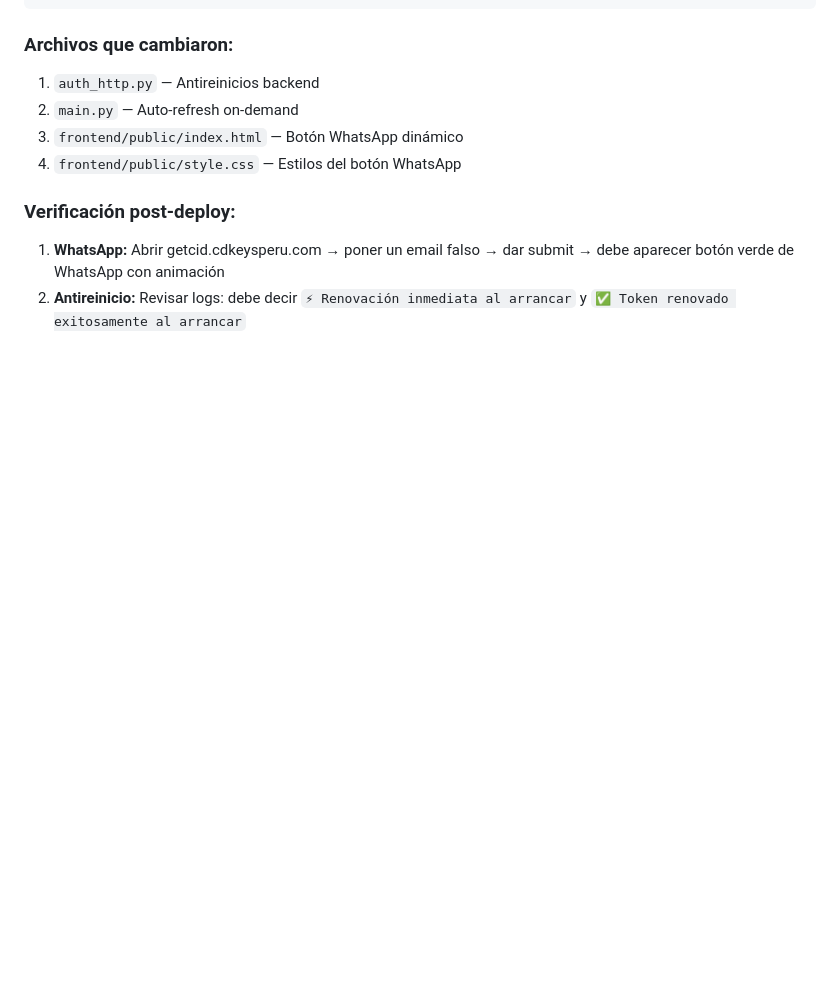
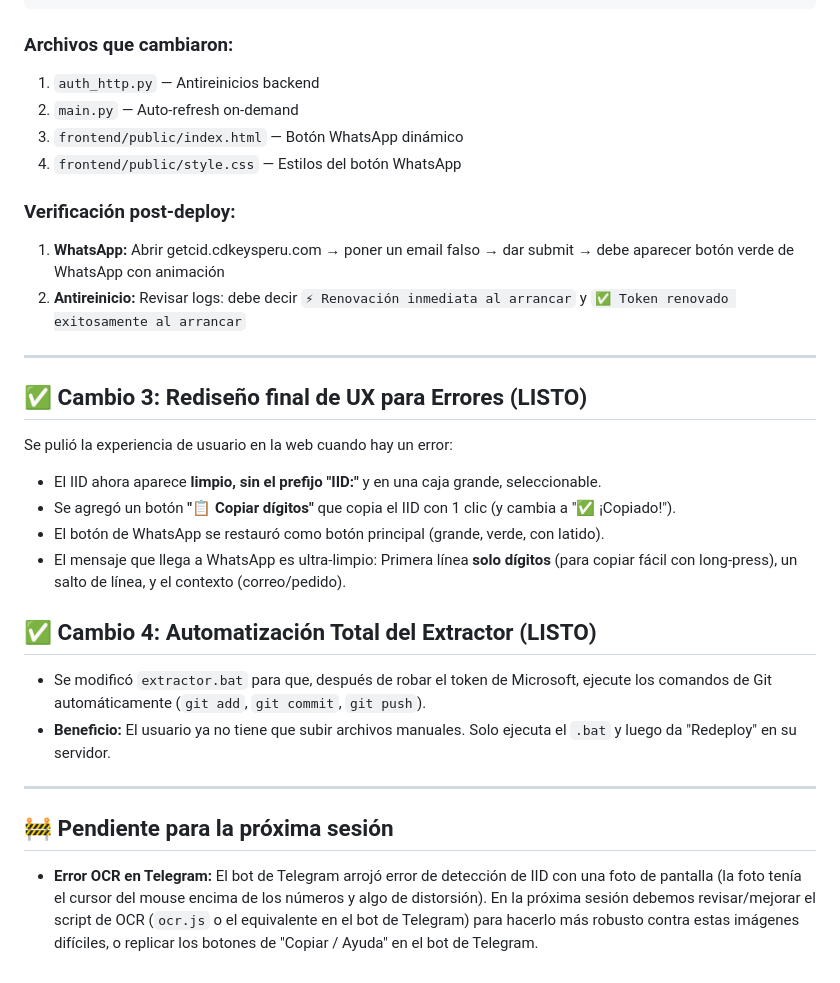
Before and after one commit to axelnn51/getcid, a Markdown page: AVANCES/2026-08-22_Avances.md, the part around the change. Rendered like a GitHub page; blank space fills up the shorter version.

Commit message:
docs: actualizar registro de avances con diseño UX final y problema de OCR en Telegram pendiente

```diff
--- a/AVANCES/2026-08-22_Avances.md
+++ b/AVANCES/2026-08-22_Avances.md
@@ -90,3 +90,21 @@ docker compose logs -f
 ### Verificación post-deploy:
 1. **WhatsApp:** Abrir getcid.cdkeysperu.com → poner un email falso → dar submit → debe aparecer botón verde de WhatsApp con animación
 2. **Antireinicio:** Revisar logs: debe decir `⚡ Renovación inmediata al arrancar` y `✅ Token renovado exitosamente al arrancar`
+
+---
+
+## ✅ Cambio 3: Rediseño final de UX para Errores (LISTO)
+Se pulió la experiencia de usuario en la web cuando hay un error:
+- El IID ahora aparece **limpio, sin el prefijo "IID:"** y en una caja grande, seleccionable.
+- Se agregó un botón **"📋 Copiar dígitos"** que copia el IID con 1 clic (y cambia a "✅ ¡Copiado!").
+- El botón de WhatsApp se restauró como botón principal (grande, verde, con latido).
+- El mensaje que llega a WhatsApp es ultra-limpio: Primera línea **solo dígitos** (para copiar fácil con long-press), un salto de línea, y el contexto (correo/pedido).
+
+## ✅ Cambio 4: Automatización Total del Extractor (LISTO)
+- Se modificó `extractor.bat` para que, después de robar el token de Microsoft, ejecute los comandos de Git automáticamente (`git add`, `git commit`, `git push`).
+- **Beneficio:** El usuario ya no tiene que subir archivos manuales. Solo ejecuta el `.bat` y luego da "Redeploy" en su servidor.
+
+---
+
+## 🚧 Pendiente para la próxima sesión
+- **Error OCR en Telegram:** El bot de Telegram arrojó error de detección de IID con una foto de pantalla (la foto tenía el cursor del mouse encima de los números y algo de distorsión). En la próxima sesión debemos revisar/mejorar el script de OCR (`ocr.js` o el equivalente en el bot de Telegram) para hacerlo más robusto contra estas imágenes difíciles, o replicar los botones de "Copiar / Ayuda" en el bot de Telegram.
```
